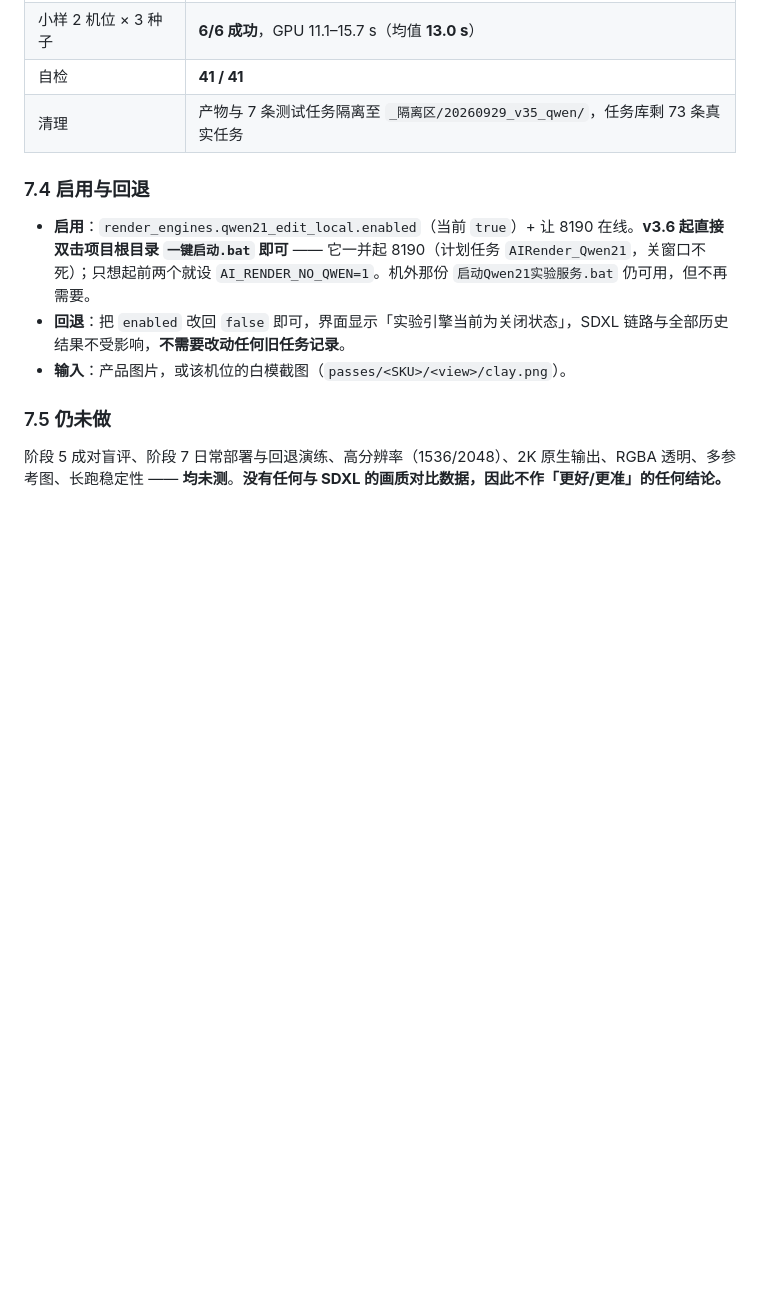
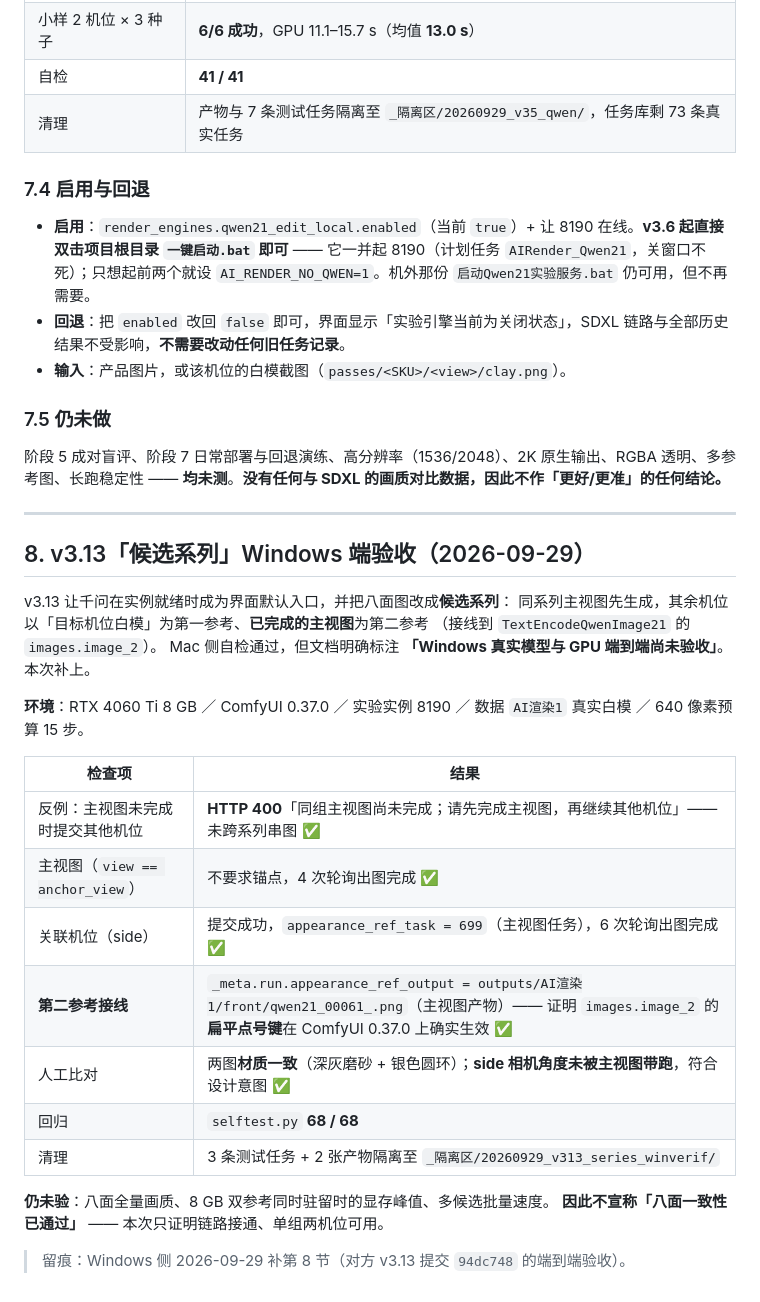
Before and after one commit to hanszz1111/keyshot, a Markdown page: AI/QWEN21-本地部署实测.md, the part around the change. GitHub-like rendering; blank space fills up the shorter version.

Commit message:
docs: Windows 端验收 v3.13「候选系列」（对方标注待验收的部分）
对方 v3.13（94dc748）让千问成为界面默认入口，并把八面图改为候选系列：
主视图先生成，其余机位把已完成的主视图作为第二参考接入 images.image_2。
Mac 侧自检通过，但文档明确写着「Windows 真实模型与 GPU 端到端尚未验收」。

本次用 AI渲染1 真实白模补齐验收（640 像素预算 / 15 步）：
- 反例：主视图未完成时提交其他机位 → HTTP 400「同组主视图尚未完成」
  未跨系列串图
- 主视图 front：不要求锚点，出图完成
- 关联机位 side：appearance_ref_task=699，出图完成
- 第二参考接线：appearance_ref_output = 主视图产物
  → images.image_2 的扁平点号键接线在 ComfyUI 0.37.0 上确实生效
    （这正是 Mac 侧无 GPU 无法验证的部分）
- 人工比对：两图材质一致（深灰磨砂 + 银色圆环），
  且 side 相机角度未被主视图带跑 —— 符合设计意图
- selftest 68/68；测试数据隔离至 _隔离区/20260929_v313_series_winverif/

仍未验：八面全量画质、8GB 双参考显存峰值、多候选批量速度。
因此不宣称「八面一致性已通过」，本次只证明链路接通、单组两机位可用。

```diff
--- a/AI/QWEN21-本地部署实测.md
+++ b/AI/QWEN21-本地部署实测.md
@@ -200,3 +200,29 @@
 ### 7.5 仍未做
 
 阶段 5 成对盲评、阶段 7 日常部署与回退演练、高分辨率（1536/2048）、2K 原生输出、RGBA 透明、多参考图、长跑稳定性 —— **均未测**。**没有任何与 SDXL 的画质对比数据，因此不作「更好/更准」的任何结论。**
+
+---
+
+## 8. v3.13「候选系列」Windows 端验收（2026-09-29）
+
+v3.13 让千问在实例就绪时成为界面默认入口，并把八面图改成**候选系列**：
+同系列主视图先生成，其余机位以「目标机位白模」为第一参考、**已完成的主视图**为第二参考
+（接线到 `TextEncodeQwenImage21` 的 `images.image_2`）。
+Mac 侧自检通过，但文档明确标注 **「Windows 真实模型与 GPU 端到端尚未验收」**。本次补上。
+
+**环境**：RTX 4060 Ti 8 GB ／ ComfyUI 0.37.0 ／ 实验实例 8190 ／ 数据 `AI渲染1` 真实白模 ／ 640 像素预算 15 步。
+
+| 检查项 | 结果 |
+|---|---|
+| 反例：主视图未完成时提交其他机位 | **HTTP 400**「同组主视图尚未完成；请先完成主视图，再继续其他机位」—— 未跨系列串图 ✅ |
+| 主视图（`view == anchor_view`） | 不要求锚点，4 次轮询出图完成 ✅ |
+| 关联机位（side） | 提交成功，`appearance_ref_task = 699`（主视图任务），6 次轮询出图完成 ✅ |
+| **第二参考接线** | `_meta.run.appearance_ref_output = outputs/AI渲染1/front/qwen21_00061_.png`（主视图产物）—— 证明 `images.image_2` 的**扁平点号键**在 ComfyUI 0.37.0 上确实生效 ✅ |
+| 人工比对 | 两图**材质一致**（深灰磨砂 + 银色圆环）；**side 相机角度未被主视图带跑**，符合设计意图 ✅ |
+| 回归 | `selftest.py` **68 / 68** |
+| 清理 | 3 条测试任务 + 2 张产物隔离至 `_隔离区/20260929_v313_series_winverif/` |
+
+**仍未验**：八面全量画质、8 GB 双参考同时驻留时的显存峰值、多候选批量速度。
+**因此不宣称「八面一致性已通过」** —— 本次只证明链路接通、单组两机位可用。
+
+> 留痕：Windows 侧 2026-09-29 补第 8 节（对方 v3.13 提交 `94dc748` 的端到端验收）。
```
Also changed, not shown: 00-AI白模渲染器-过程文档.md (+1 -0 lines).
